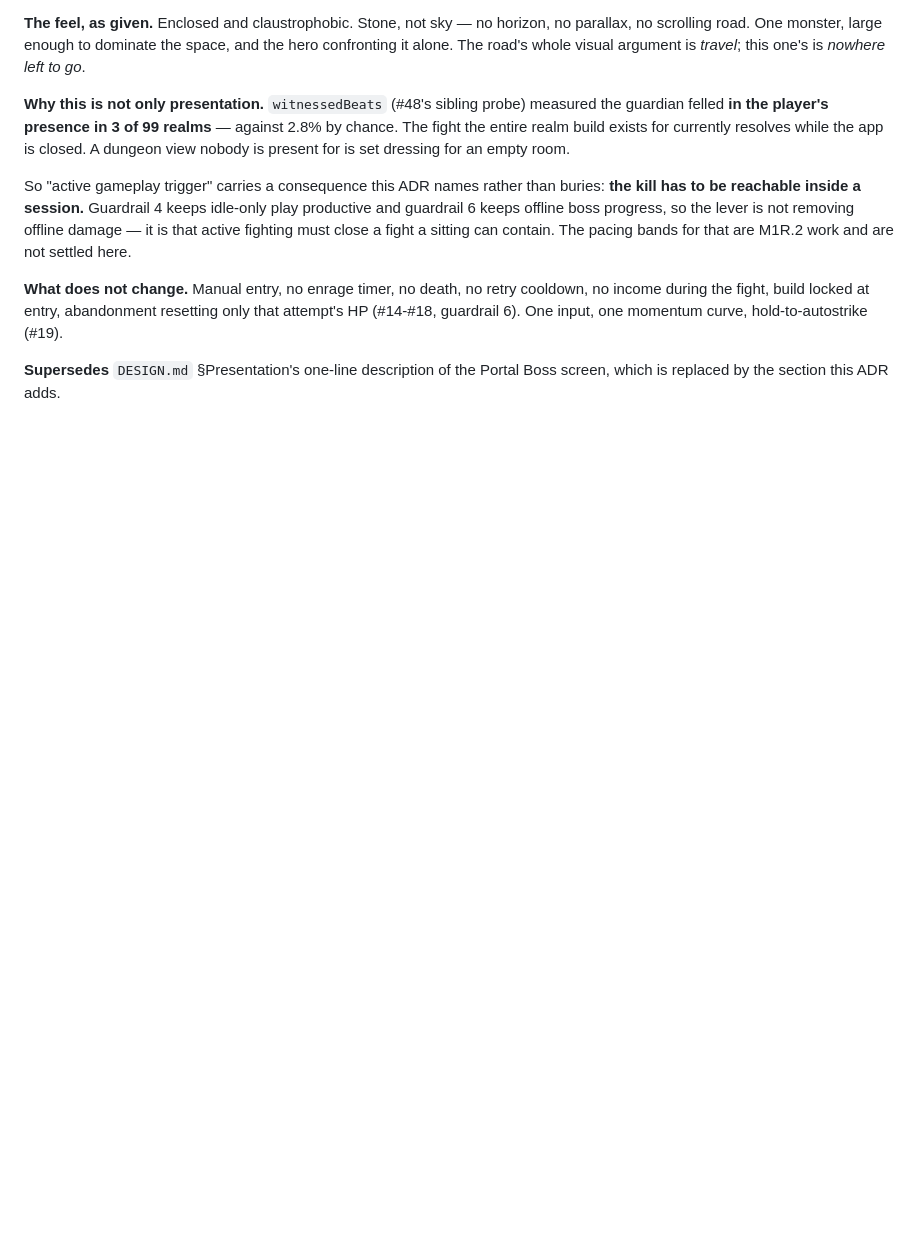
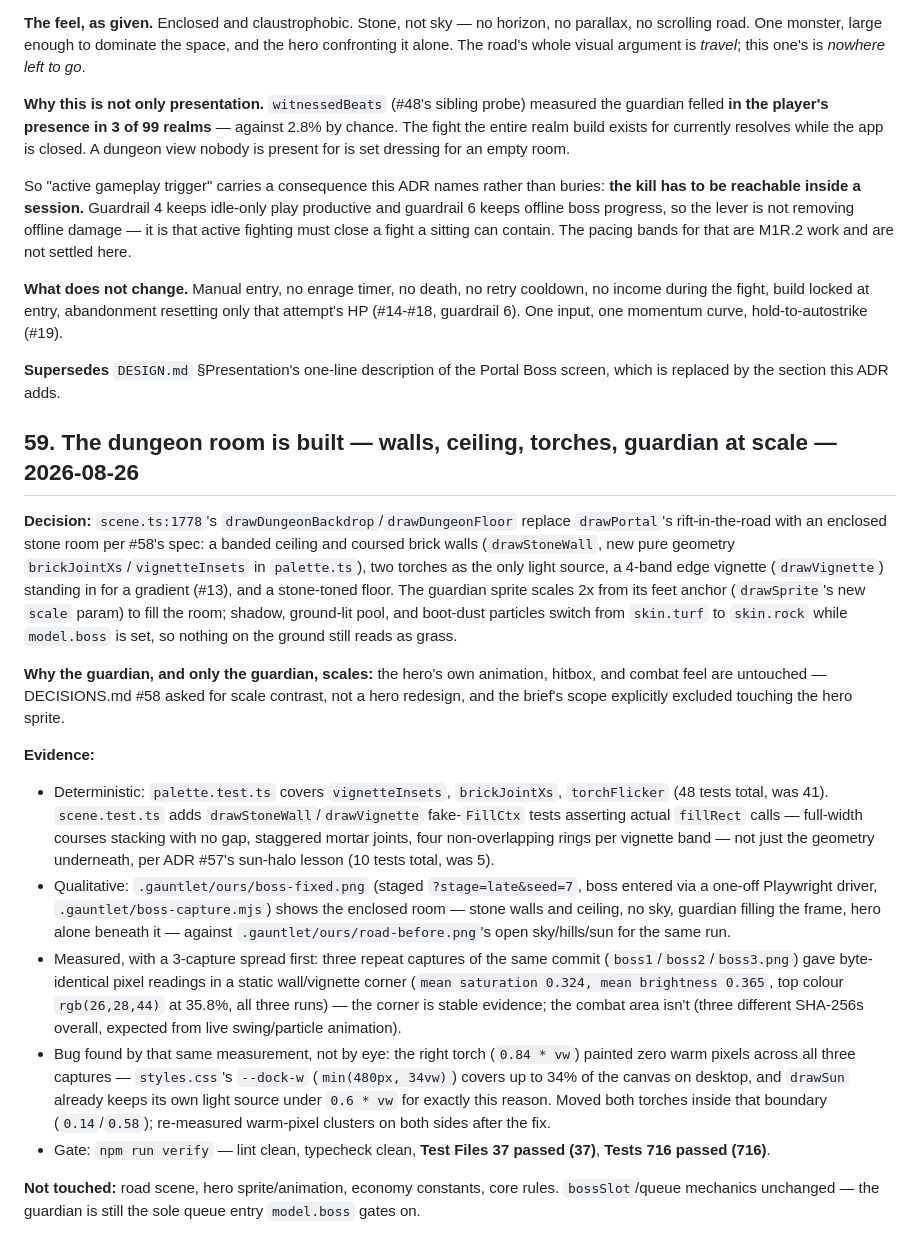
Before and after one commit to KWedey/wanderblade, a Markdown page: docs/DECISIONS.md, the part around the change. GitHub-like rendering; blank space fills up the shorter version.

Commit message:
Add ADR #59: the dungeon room implementation and its evidence
Documents drawDungeonBackdrop/drawDungeonFloor, the new palette.ts
geometry, the FillCtx tests over them, and the dock-overlay torch
bug the repeat-capture measurement caught.

Agent: boss-dungeon

```diff
--- a/docs/DECISIONS.md
+++ b/docs/DECISIONS.md
@@ -834,3 +834,18 @@ So "active gameplay trigger" carries a consequence this ADR names rather than bu
 **What does not change.** Manual entry, no enrage timer, no death, no retry cooldown, no income during the fight, build locked at entry, abandonment resetting only that attempt's HP (#14-#18, guardrail 6). One input, one momentum curve, hold-to-autostrike (#19).
 
 **Supersedes** `DESIGN.md` §Presentation's one-line description of the Portal Boss screen, which is replaced by the section this ADR adds.
+
+## 59. The dungeon room is built — walls, ceiling, torches, guardian at scale — 2026-08-26
+
+**Decision:** `scene.ts:1778`'s `drawDungeonBackdrop`/`drawDungeonFloor` replace `drawPortal`'s rift-in-the-road with an enclosed stone room per #58's spec: a banded ceiling and coursed brick walls (`drawStoneWall`, new pure geometry `brickJointXs`/`vignetteInsets` in `palette.ts`), two torches as the only light source, a 4-band edge vignette (`drawVignette`) standing in for a gradient (#13), and a stone-toned floor. The guardian sprite scales 2x from its feet anchor (`drawSprite`'s new `scale` param) to fill the room; shadow, ground-lit pool, and boot-dust particles switch from `skin.turf` to `skin.rock` while `model.boss` is set, so nothing on the ground still reads as grass.
+
+**Why the guardian, and only the guardian, scales:** the hero's own animation, hitbox, and combat feel are untouched — DECISIONS.md #58 asked for scale contrast, not a hero redesign, and the brief's scope explicitly excluded touching the hero sprite.
+
+**Evidence:**
+- Deterministic: `palette.test.ts` covers `vignetteInsets`, `brickJointXs`, `torchFlicker` (48 tests total, was 41). `scene.test.ts` adds `drawStoneWall`/`drawVignette` fake-`FillCtx` tests asserting actual `fillRect` calls — full-width courses stacking with no gap, staggered mortar joints, four non-overlapping rings per vignette band — not just the geometry underneath, per ADR #57's sun-halo lesson (10 tests total, was 5).
+- Qualitative: `.gauntlet/ours/boss-fixed.png` (staged `?stage=late&seed=7`, boss entered via a one-off Playwright driver, `.gauntlet/boss-capture.mjs`) shows the enclosed room — stone walls and ceiling, no sky, guardian filling the frame, hero alone beneath it — against `.gauntlet/ours/road-before.png`'s open sky/hills/sun for the same run.
+- Measured, with a 3-capture spread first: three repeat captures of the same commit (`boss1`/`boss2`/`boss3.png`) gave byte-identical pixel readings in a static wall/vignette corner (`mean saturation 0.324, mean brightness 0.365`, top colour `rgb(26,28,44)` at 35.8%, all three runs) — the corner is stable evidence; the combat area isn't (three different SHA-256s overall, expected from live swing/particle animation).
+- Bug found by that same measurement, not by eye: the right torch (`0.84 * vw`) painted zero warm pixels across all three captures — `styles.css`'s `--dock-w` (`min(480px, 34vw)`) covers up to 34% of the canvas on desktop, and `drawSun` already keeps its own light source under `0.6 * vw` for exactly this reason. Moved both torches inside that boundary (`0.14`/`0.58`); re-measured warm-pixel clusters on both sides after the fix.
+- Gate: `npm run verify` — lint clean, typecheck clean, **Test Files 37 passed (37)**, **Tests 716 passed (716)**.
+
+**Not touched:** road scene, hero sprite/animation, economy constants, core rules. `bossSlot`/queue mechanics unchanged — the guardian is still the sole queue entry `model.boss` gates on.
```
